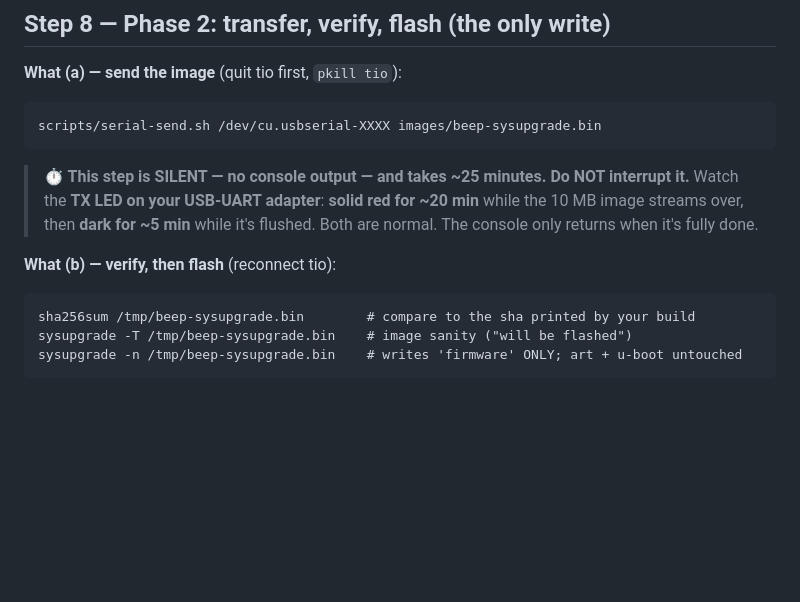
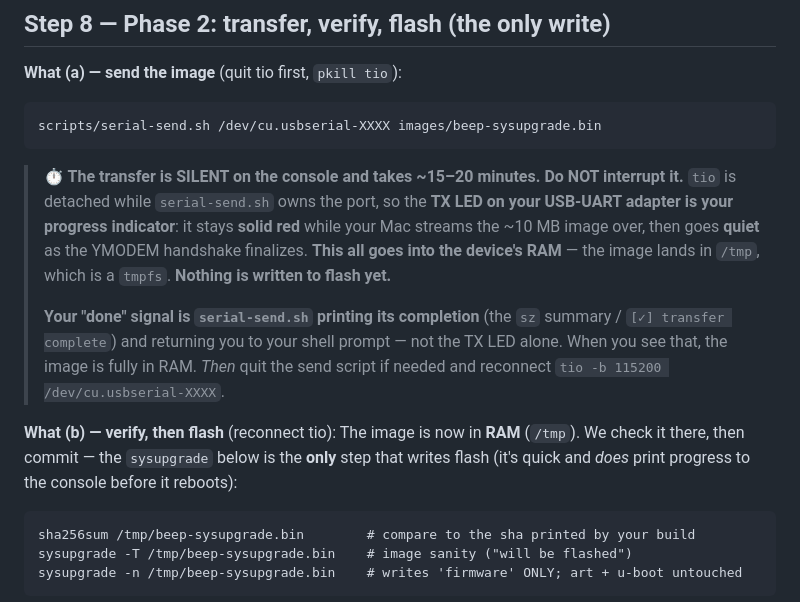
Before and after one commit to kfiducia/beep-revival, a Markdown page: docs/FLASHING-WALKTHROUGH.md, the part around the change. Rendered like a GitHub page; blank space fills up the shorter version.

Commit message:
docs: clarify the silent ~25-min serial transfer step (RAM not flash, watch TX LED)
Co-Authored-By: Claude Opus 4.8 (1M context) <noreply@anthropic.com>
Claude-Session: https://claude.ai/code/session_014trV8EqFzfCFNFpT1kfWWM

````diff
--- a/docs/FLASHING-WALKTHROUGH.md
+++ b/docs/FLASHING-WALKTHROUGH.md
@@ -184,12 +184,22 @@ and (c) `art` is byte-for-byte intact (its md5 still matches your backup).
 ```
 scripts/serial-send.sh /dev/cu.usbserial-XXXX images/beep-sysupgrade.bin
 ```
-> **⏱ This step is SILENT — no console output — and takes ~25 minutes. Do NOT
-> interrupt it.** Watch the **TX LED on your USB-UART adapter**: **solid red for
-> ~20 min** while the 10 MB image streams over, then **dark for ~5 min** while it's
-> flushed. Both are normal. The console only returns when it's fully done.
+> **⏱ The transfer is SILENT on the console and takes ~15–20 minutes. Do NOT
+> interrupt it.** `tio` is detached while `serial-send.sh` owns the port, so the
+> **TX LED on your USB-UART adapter is your progress indicator**: it stays **solid
+> red** while your Mac streams the ~10 MB image over, then goes **quiet** as the
+> YMODEM handshake finalizes. **This all goes into the device's RAM** — the image
+> lands in `/tmp`, which is a `tmpfs`. **Nothing is written to flash yet.**
+>
+> **Your "done" signal is `serial-send.sh` printing its completion** (the `sz`
+> summary / `[✓] transfer complete`) and returning you to your shell prompt — not
+> the TX LED alone. When you see that, the image is fully in RAM. *Then* quit the
+> send script if needed and reconnect `tio -b 115200 /dev/cu.usbserial-XXXX`.
 
 **What (b) — verify, then flash** (reconnect tio):
+The image is now in **RAM** (`/tmp`). We check it there, then commit — the
+`sysupgrade` below is the **only** step that writes flash (it's quick and *does*
+print progress to the console before it reboots):
 ```
 sha256sum /tmp/beep-sysupgrade.bin        # compare to the sha printed by your build
 sysupgrade -T /tmp/beep-sysupgrade.bin    # image sanity ("will be flashed")
````
